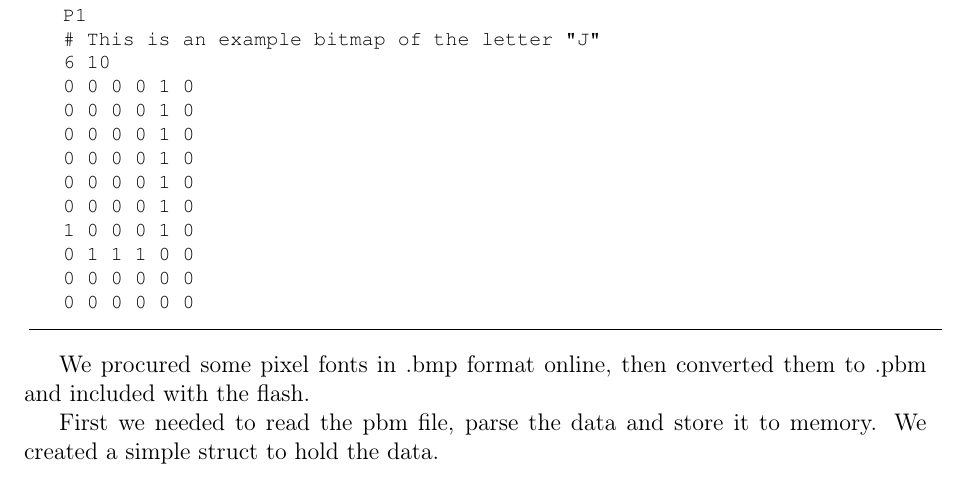
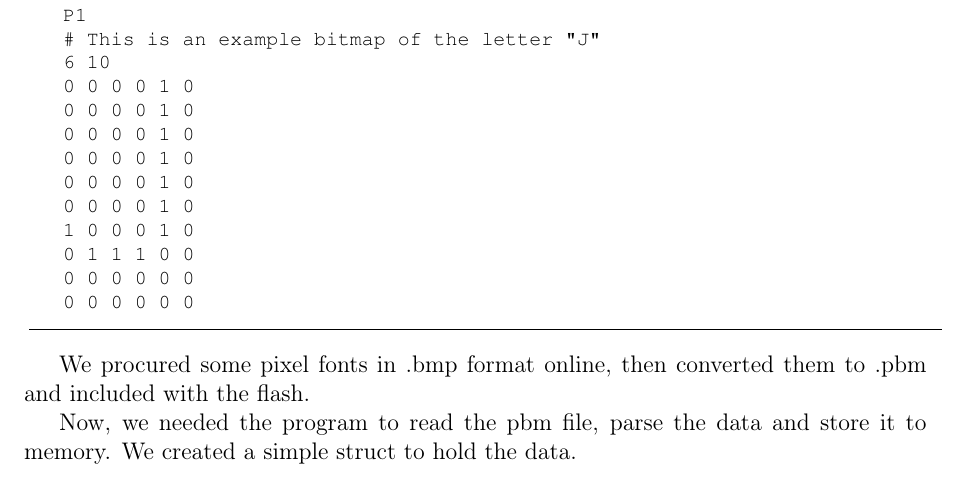
Before and after one commit to mathiasose/TDT4258, a LaTeX thesis (exercise3/report/group_13_exercise_3_report.tex, which reads exercise3/report/font.tex): part of page 19 of 30, cut so that both start at the same text. Compiled offline with pdfLaTeX.

```diff
--- a/exercise3/report/font.tex
+++ b/exercise3/report/font.tex
@@ -38,7 +38,7 @@
 
 We procured some pixel fonts in .bmp format online, then converted them to .pbm and included with the flash.
 
-First we needed to read the pbm file, parse the data and store it to memory.
+Now, we needed the program to read the pbm file, parse the data and store it to memory.
 We created a simple struct to hold the data.
 
 \input{code/pbm_image_t}
```
Also changed, not shown: exercise3/report/game.tex (+1 -0 lines).
